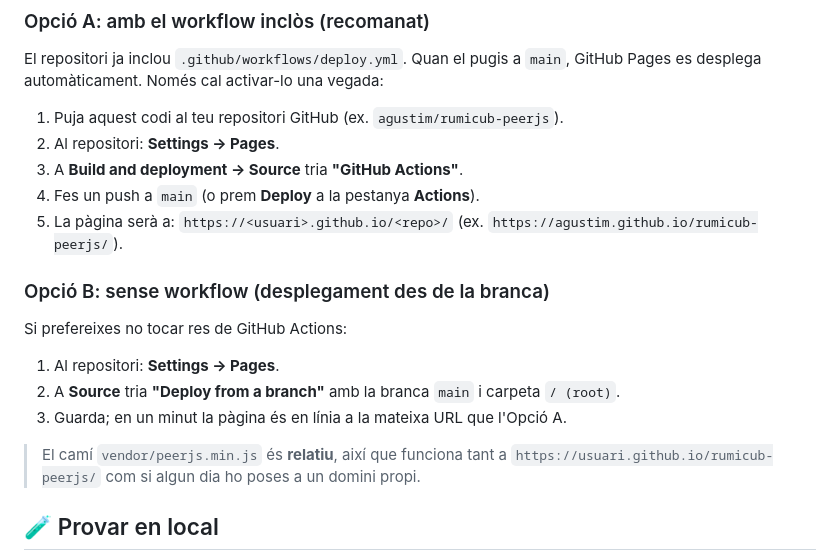
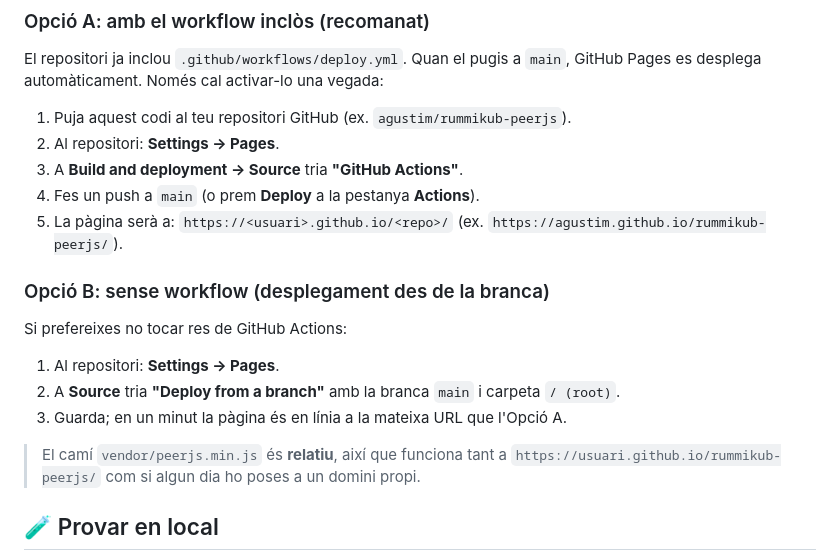
Before and after one commit to agustim/rumicub-peerjs, a Markdown page: README.md, the part around the change. GitHub-like rendering.

```diff
--- a/README.md
+++ b/README.md
@@ -66,12 +66,12 @@ El repositori ja inclou `.github/workflows/deploy.yml`. Quan el pugis a `main`,
 GitHub Pages es desplega automàticament. Només cal activar-lo una vegada:
 
 1. Puja aquest codi al teu repositori GitHub
-   (ex. `agustim/rumicub-peerjs`).
+   (ex. `agustim/rummikub-peerjs`).
 2. Al repositori: **Settings → Pages**.
 3. A **Build and deployment → Source** tria **"GitHub Actions"**.
 4. Fes un push a `main` (o prem **Deploy** a la pestanya **Actions**).
 5. La pàgina serà a: `https://<usuari>.github.io/<repo>/`
-   (ex. `https://agustim.github.io/rumicub-peerjs/`).
+   (ex. `https://agustim.github.io/rummikub-peerjs/`).
 
 ### Opció B: sense workflow (desplegament des de la branca)
 
@@ -82,7 +82,7 @@ Si prefereixes no tocar res de GitHub Actions:
 3. Guarda; en un minut la pàgina és en línia a la mateixa URL que l'Opció A.
 
 > El camí `vendor/peerjs.min.js` és **relatiu**, així que funciona tant a
-> `https://usuari.github.io/rumicub-peerjs/` com si algun dia ho poses a un
+> `https://usuari.github.io/rummikub-peerjs/` com si algun dia ho poses a un
 > domini propi.
 
 ## 🧪 Provar en local
```
